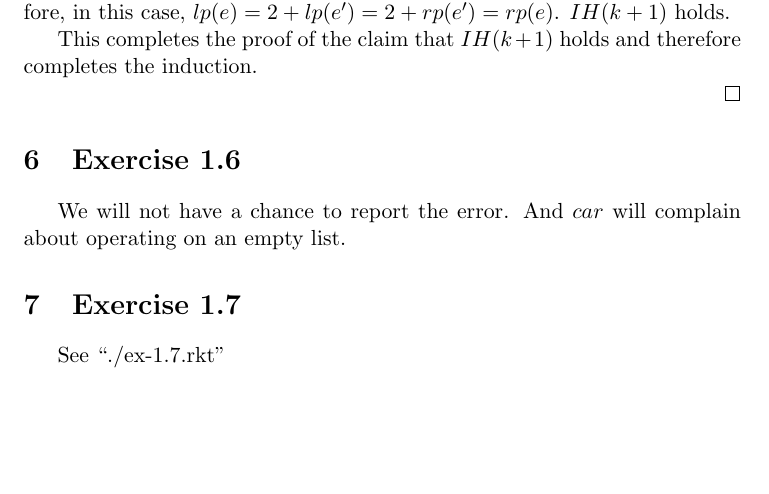
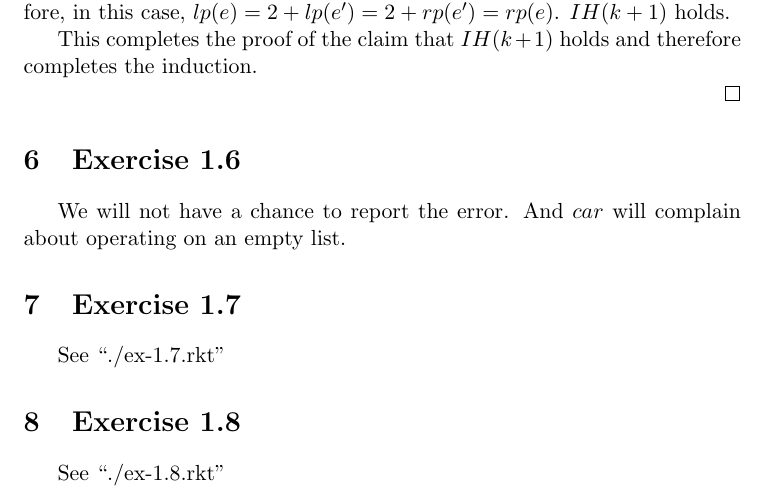
Before and after one commit to Javran/Thinking-dumps, a LaTeX problem sheet (essentials-of-programming-languages/ch01-exercises.tex): part of page 7 of 7, cut so that both start at the same text, the shorter picture padded with empty space. Compiled offline with pdfLaTeX.

Commit message:
ex 1.8 - done

```diff
--- a/essentials-of-programming-languages/ch01-exercises.tex
+++ b/essentials-of-programming-languages/ch01-exercises.tex
@@ -358,4 +358,8 @@ And $car$ will complain about operating on an empty list.
 
 See ``./ex-1.7.rkt''
 
+\section{Exercise 1.8}
+
+See ``./ex-1.8.rkt''
+
 \end{document}
```
Also changed, not shown: 3 other files.
